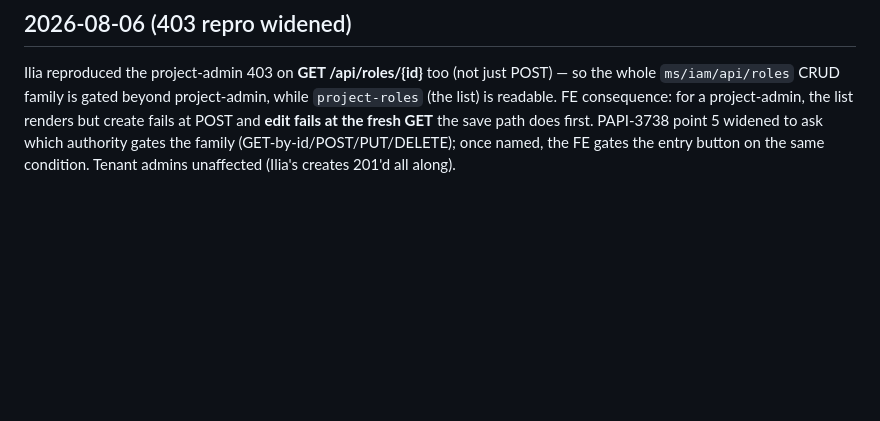
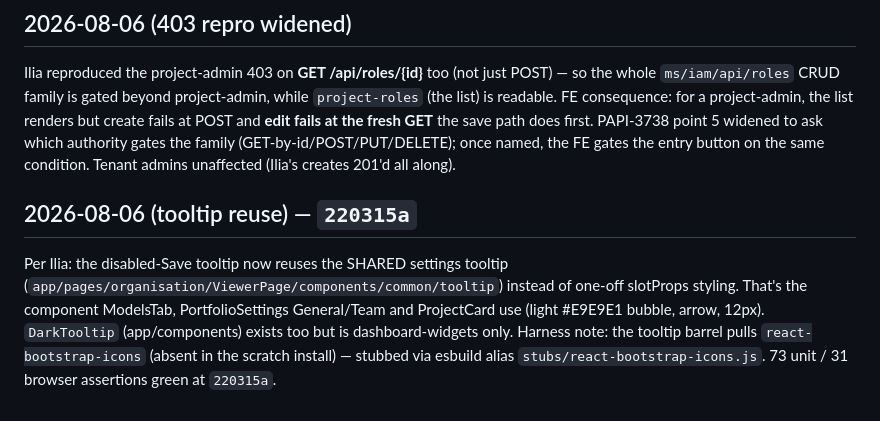
Before and after one commit to ilia-kuzmin-xyz/xyz-platform-context, a Markdown page: sprint-tickets/PLT-1770/context.md, the part around the change. Rendered like a GitHub page; blank space fills up the shorter version.

Commit message:
PLT-1770: shared tooltip reuse note (220315a)

```diff
--- a/sprint-tickets/PLT-1770/context.md
+++ b/sprint-tickets/PLT-1770/context.md
@@ -1811,3 +1811,13 @@ fails at POST and **edit fails at the fresh GET** the save path does first. PAPI
 widened to ask which authority gates the family (GET-by-id/POST/PUT/DELETE); once named, the
 FE gates the entry button on the same condition. Tenant admins unaffected (Ilia's creates
 201'd all along).
+
+## 2026-08-06 (tooltip reuse) — `220315a`
+
+Per Ilia: the disabled-Save tooltip now reuses the SHARED settings tooltip
+(`app/pages/organisation/ViewerPage/components/common/tooltip`) instead of one-off slotProps
+styling. That's the component ModelsTab, PortfolioSettings General/Team and ProjectCard use
+(light #E9E9E1 bubble, arrow, 12px). `DarkTooltip` (app/components) exists too but is
+dashboard-widgets only. Harness note: the tooltip barrel pulls `react-bootstrap-icons`
+(absent in the scratch install) — stubbed via esbuild alias `stubs/react-bootstrap-icons.js`.
+73 unit / 31 browser assertions green at `220315a`.
```
